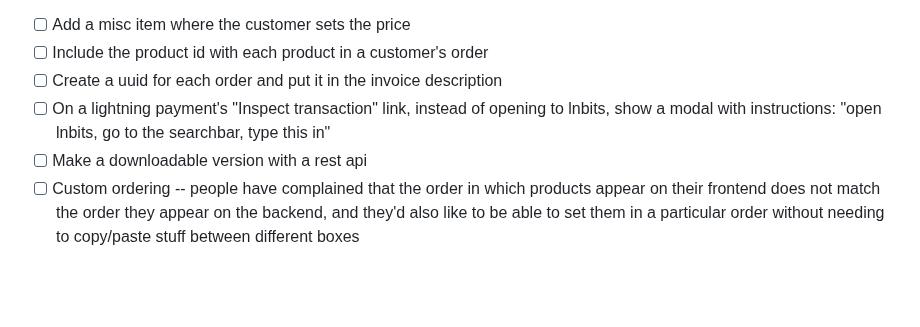
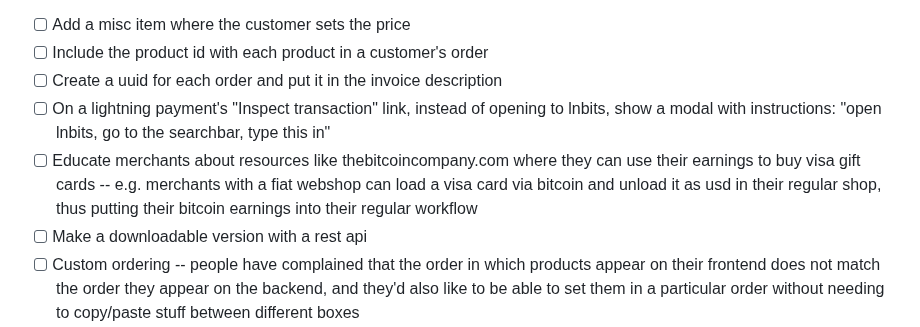
Before and after one commit to supertestnet/superstore, a Markdown page: README.md, the part around the change. Drawn GitHub-style; blank space fills up the shorter version.

```diff
--- a/README.md
+++ b/README.md
@@ -45,6 +45,7 @@ Not sure. Usually after I get a project to a state like this one is in I abandon
 - [ ] Include the product id with each product in a customer's order
 - [ ] Create a uuid for each order and put it in the invoice description
 - [ ] On a lightning payment's "Inspect transaction" link, instead of opening to lnbits, show a modal with instructions: "open lnbits, go to the searchbar, type this in"
+- [ ] Educate merchants about resources like thebitcoincompany.com where they can use their earnings to buy visa gift cards -- e.g. merchants with a fiat webshop can load a visa card via bitcoin and unload it as usd in their regular shop, thus putting their bitcoin earnings into their regular workflow
 - [ ] Make a downloadable version with a rest api
 - [ ] Custom ordering -- people have complained that the order in which products appear on their frontend does not match the order they appear on the backend, and they'd also like to be able to set them in a particular order without needing to copy/paste stuff between different boxes
 - [ ] Custom styling -- people like to make things look nice and feel like it's themed after their regular blog or website or whatever. Ok cool but visual flare isn't very important to me so maybe someone else can add code for that. Do a pull request!
```
